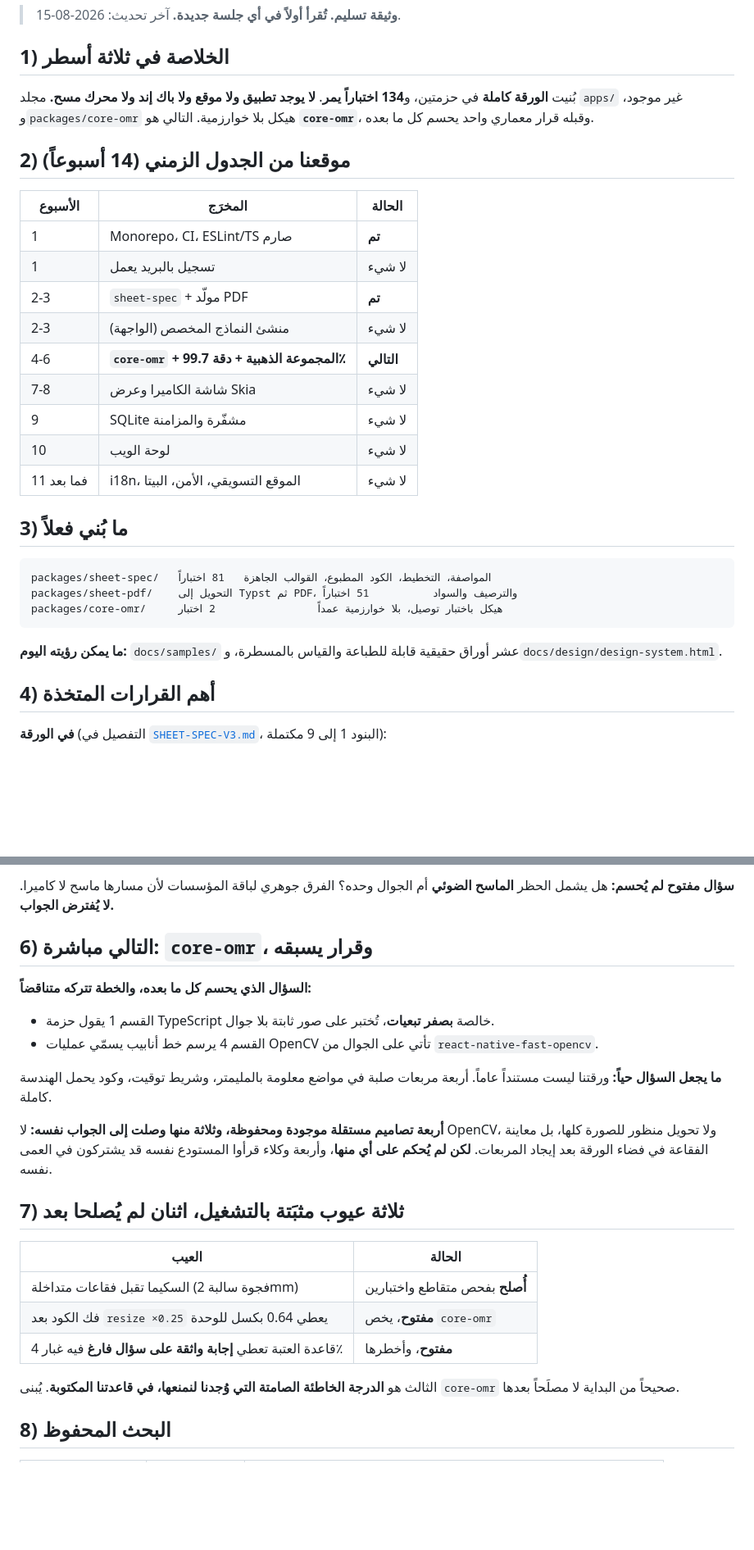
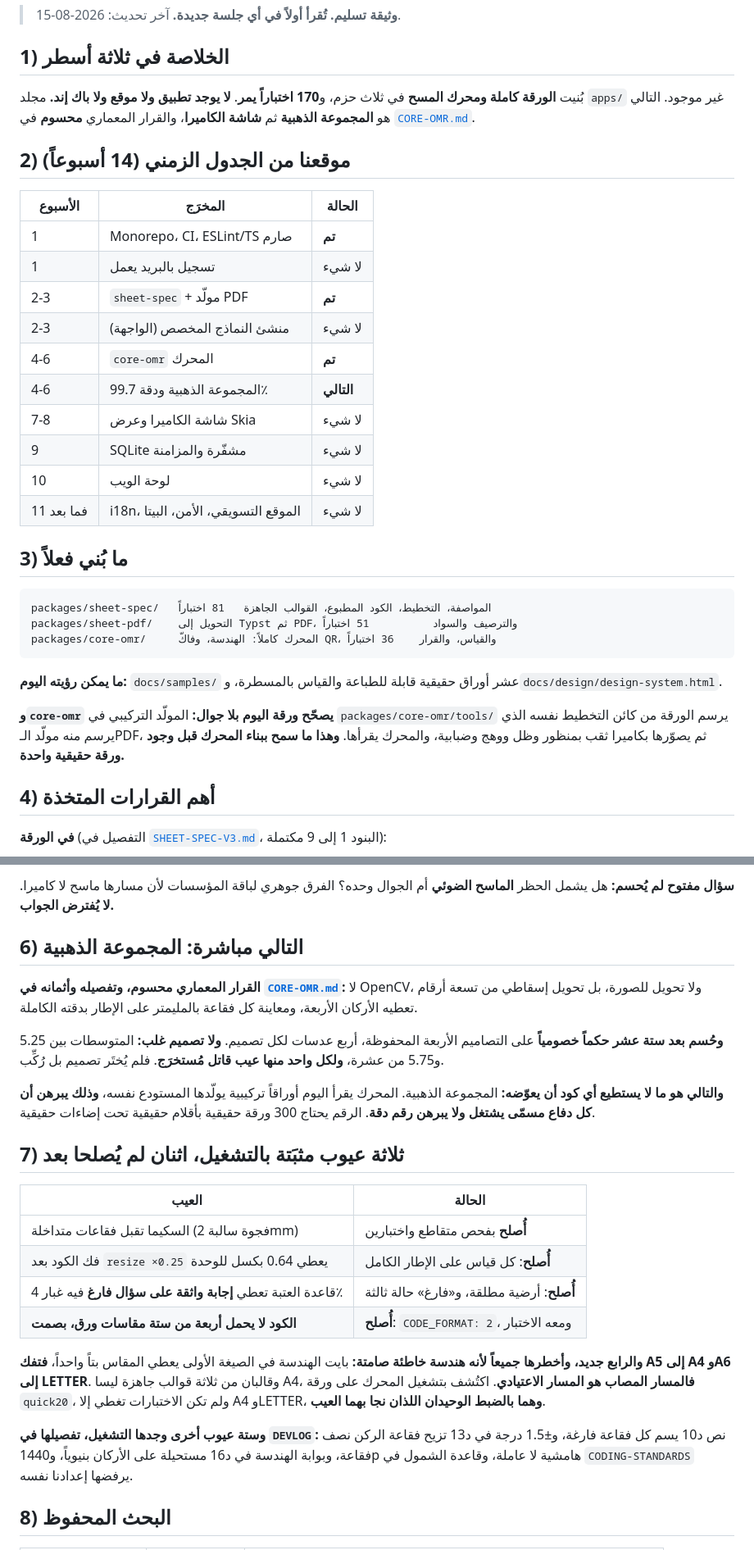
Before and after one commit to Aqarhub/transferchecker, a Markdown page: docs/STATUS.md, 2 parts joined by grey strips. Shown at 82% size. Rendered like a GitHub page; blank space fills up the shorter version.

````diff
--- a/docs/STATUS.md
+++ b/docs/STATUS.md
@@ -5,33 +5,36 @@
 
 ## 1) الخلاصة في ثلاثة أسطر
 
-بُنيت **الورقة كاملة** في حزمتين، و**134 اختباراً يمر**.
-**لا يوجد تطبيق ولا موقع ولا باك إند ولا محرك مسح.** مجلد `apps/` غير موجود، و`packages/core-omr` هيكل بلا خوارزمية.
-التالي هو **`core-omr`**، وقبله قرار معماري واحد يحسم كل ما بعده.
+بُنيت **الورقة كاملة ومحرك المسح** في ثلاث حزم، و**170 اختباراً يمر**.
+**لا يوجد تطبيق ولا موقع ولا باك إند.** مجلد `apps/` غير موجود.
+التالي هو **المجموعة الذهبية** ثم **شاشة الكاميرا**، والقرار المعماري **محسوم** في [`CORE-OMR.md`](CORE-OMR.md).
 
 ## 2) موقعنا من الجدول الزمني (14 أسبوعاً)
 
-| الأسبوع    | المخرَج                                       | الحالة     |
-| ---------- | --------------------------------------------- | ---------- |
-| 1          | Monorepo، CI، ESLint/TS صارم                  | **تم**     |
-| 1          | تسجيل بالبريد يعمل                            | لا شيء     |
-| 2-3        | `sheet-spec` + مولّد PDF                      | **تم**     |
-| 2-3        | منشئ النماذج المخصص (الواجهة)                 | لا شيء     |
-| 4-6        | **`core-omr` + المجموعة الذهبية + دقة 99.7٪** | **التالي** |
-| 7-8        | شاشة الكاميرا وعرض Skia                       | لا شيء     |
-| 9          | SQLite مشفّرة والمزامنة                       | لا شيء     |
-| 10         | لوحة الويب                                    | لا شيء     |
-| 11 فما بعد | i18n، الموقع التسويقي، الأمن، البيتا          | لا شيء     |
+| الأسبوع    | المخرَج                              | الحالة     |
+| ---------- | ------------------------------------ | ---------- |
+| 1          | Monorepo، CI، ESLint/TS صارم         | **تم**     |
+| 1          | تسجيل بالبريد يعمل                   | لا شيء     |
+| 2-3        | `sheet-spec` + مولّد PDF             | **تم**     |
+| 2-3        | منشئ النماذج المخصص (الواجهة)        | لا شيء     |
+| 4-6        | `core-omr` المحرك                    | **تم**     |
+| 4-6        | المجموعة الذهبية ودقة 99.7٪          | **التالي** |
+| 7-8        | شاشة الكاميرا وعرض Skia              | لا شيء     |
+| 9          | SQLite مشفّرة والمزامنة              | لا شيء     |
+| 10         | لوحة الويب                           | لا شيء     |
+| 11 فما بعد | i18n، الموقع التسويقي، الأمن، البيتا | لا شيء     |
 
 ## 3) ما بُني فعلاً
 
 ```
 packages/sheet-spec/   المواصفة، التخطيط، الكود المطبوع، القوالب الجاهزة   81 اختباراً
 packages/sheet-pdf/    التحويل إلى Typst ثم PDF، والترصيف والسواد          51 اختباراً
-packages/core-omr/     هيكل باختبار توصيل، بلا خوارزمية عمداً                2 اختبار
+packages/core-omr/     المحرك كاملاً: الهندسة، وفاكّ QR، والقياس، والقرار    36 اختباراً
 ```
 
 **ما يمكن رؤيته اليوم:** `docs/samples/` عشر أوراق حقيقية قابلة للطباعة والقياس بالمسطرة، و`docs/design/design-system.html`.
+
+**و`core-omr` يصحّح ورقة اليوم بلا جوال:** المولّد التركيبي في `packages/core-omr/tools/` يرسم الورقة من كائن التخطيط نفسه الذي يرسم منه مولّد الـPDF، ثم يصوّرها بكاميرا ثقب بمنظور وظل ووهج وضبابية، والمحرك يقرأها. **وهذا ما سمح ببناء المحرك قبل وجود ورقة حقيقية واحدة.**
 
 ## 4) أهم القرارات المتخذة
 
@@ -58,26 +61,26 @@ packages/core-omr/     هيكل باختبار توصيل، بلا خوارزم
 
 **سؤال مفتوح لم يُحسم:** هل يشمل الحظر **الماسح الضوئي** أم الجوال وحده؟ الفرق جوهري لباقة المؤسسات لأن مسارها ماسح لا كاميرا. **لا يُفترض الجواب.**
 
-## 6) التالي مباشرة: `core-omr`، وقرار يسبقه
+## 6) التالي مباشرة: المجموعة الذهبية
 
-**السؤال الذي يحسم كل ما بعده، والخطة تتركه متناقضاً:**
+**القرار المعماري محسوم، وتفصيله وأثمانه في [`CORE-OMR.md`](CORE-OMR.md):** لا OpenCV، ولا تحويل للصورة، بل تحويل إسقاطي من تسعة أرقام تعطيه الأركان الأربعة، ومعاينة كل فقاعة بالمليمتر على الإطار بدقته الكاملة.
 
-- القسم 1 يقول حزمة TypeScript خالصة **بصفر تبعيات**، تُختبر على صور ثابتة بلا جوال.
-- القسم 4 يرسم خط أنابيب يسمّي عمليات OpenCV تأتي على الجوال من `react-native-fast-opencv`.
+**وحُسم بعد ستة عشر حكماً خصومياً** على التصاميم الأربعة المحفوظة، أربع عدسات لكل تصميم. **ولا تصميم غلب:** المتوسطات بين 5.25 و5.75 من عشرة، **ولكل واحد منها عيب قاتل مُستخرَج**. فلم يُختَر تصميم بل رُكِّب.
 
-**ما يجعل السؤال حياً:** ورقتنا ليست مستنداً عاماً. أربعة مربعات صلبة في مواضع معلومة بالمليمتر، وشريط توقيت، وكود يحمل الهندسة كاملة.
-
-**أربعة تصاميم مستقلة موجودة ومحفوظة، وثلاثة منها وصلت إلى الجواب نفسه:** لا OpenCV، ولا تحويل منظور للصورة كلها، بل معاينة الفقاعة في فضاء الورقة بعد إيجاد المربعات. **لكن لم يُحكم على أي منها**، وأربعة وكلاء قرأوا المستودع نفسه قد يشتركون في العمى نفسه.
+**والتالي هو ما لا يستطيع أي كود أن يعوّضه:** المجموعة الذهبية. المحرك يقرأ اليوم أوراقاً تركيبية يولّدها المستودع نفسه، **وذلك يبرهن أن كل دفاع مسمّى يشتغل ولا يبرهن رقم دقة**. الرقم يحتاج 300 ورقة حقيقية بأقلام حقيقية تحت إضاءات حقيقية.
 
 ## 7) ثلاثة عيوب مثبَتة بالتشغيل، اثنان لم يُصلحا بعد
 
-| العيب                                                       | الحالة                          |
-| ----------------------------------------------------------- | ------------------------------- |
-| السكيما تقبل فقاعات متداخلة (فجوة سالبة 2mm)                | **أُصلح** بفحص متقاطع واختبارين |
-| فك الكود بعد `resize ×0.25` يعطي 0.64 بكسل للوحدة           | **مفتوح**، يخص `core-omr`       |
-| قاعدة العتبة تعطي **إجابة واثقة على سؤال فارغ** فيه غبار 4٪ | **مفتوح**، وأخطرها              |
+| العيب                                                       | الحالة                                     |
+| ----------------------------------------------------------- | ------------------------------------------ |
+| السكيما تقبل فقاعات متداخلة (فجوة سالبة 2mm)                | **أُصلح** بفحص متقاطع واختبارين            |
+| فك الكود بعد `resize ×0.25` يعطي 0.64 بكسل للوحدة           | **أُصلح**: كل قياس على الإطار الكامل       |
+| قاعدة العتبة تعطي **إجابة واثقة على سؤال فارغ** فيه غبار 4٪ | **أُصلح**: أرضية مطلقة، و«فارغ» حالة ثالثة |
+| **الكود لا يحمل أربعة من ستة مقاسات ورق، بصمت**             | **أُصلح**: `CODE_FORMAT: 2`، ومعه الاختبار |
 
-الثالث هو **الدرجة الخاطئة الصامتة التي وُجدنا لنمنعها، في قاعدتنا المكتوبة**. يُبنى `core-omr` صحيحاً من البداية لا مصلَحاً بعدها.
+**والرابع جديد، وأخطرها جميعاً لأنه هندسة خاطئة صامتة:** بايت الهندسة في الصيغة الأولى يعطي المقاس بتاً واحداً، **فتفك A5 إلى A4 وA6 إلى LETTER**. وقالبان من ثلاثة قوالب جاهزة ليسا A4، **فالمسار المصاب هو المسار الاعتيادي**. اكتُشف بتشغيل المحرك على ورقة `quick20`، ولم تكن الاختبارات تغطي إلا A4 وLETTER، **وهما بالضبط الوحيدان اللذان نجا بهما العيب**.
+
+**وستة عيوب أخرى وجدها التشغيل، تفصيلها في `DEVLOG`:** نص د10 يسم كل فقاعة فارغة، و±1.5 درجة في د13 تزيح فقاعة الركن نصف فقاعة، وبوابة الهندسة في د16 مستحيلة على الأركان بنيوياً، و1440p هامشية لا عاملة، وقاعدة الشمول في `CODING-STANDARDS` يرفضها إعدادنا نفسه.
 
 ## 8) البحث المحفوظ
 
````
Also changed, not shown: docs/CORE-OMR.md (added, +217 -0 lines), docs/PLAN.md (+3 -1 lines).
